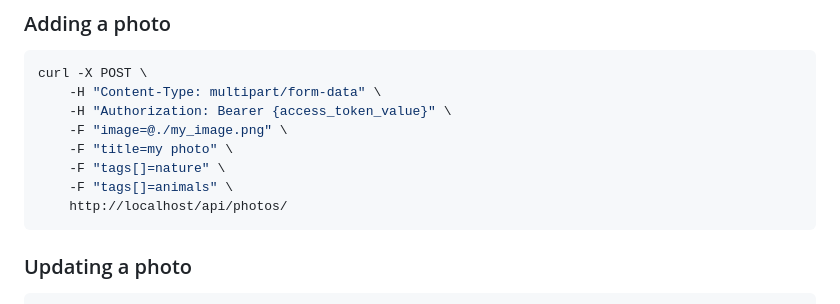
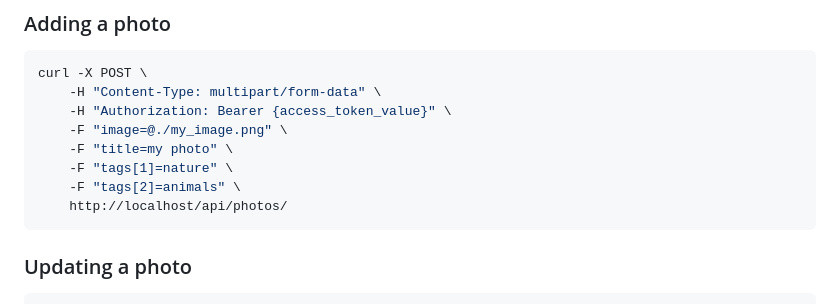
Before and after one commit to mateusz-meksula/photoReviewAPI, a Markdown page: README.md, the part around the change printed below. Rendered like a GitHub page.

````diff
--- a/README.md
+++ b/README.md
@@ -64,8 +64,8 @@ curl -X POST \
     -H "Authorization: Bearer {access_token_value}" \
     -F "image=@./my_image.png" \
     -F "title=my photo" \
-    -F "tags[]=nature" \
-    -F "tags[]=animals" \
+    -F "tags[1]=nature" \
+    -F "tags[2]=animals" \
     http://localhost/api/photos/
 ```
 
````
Also changed, not shown: other parts of README.md (+1 -1 lines).
